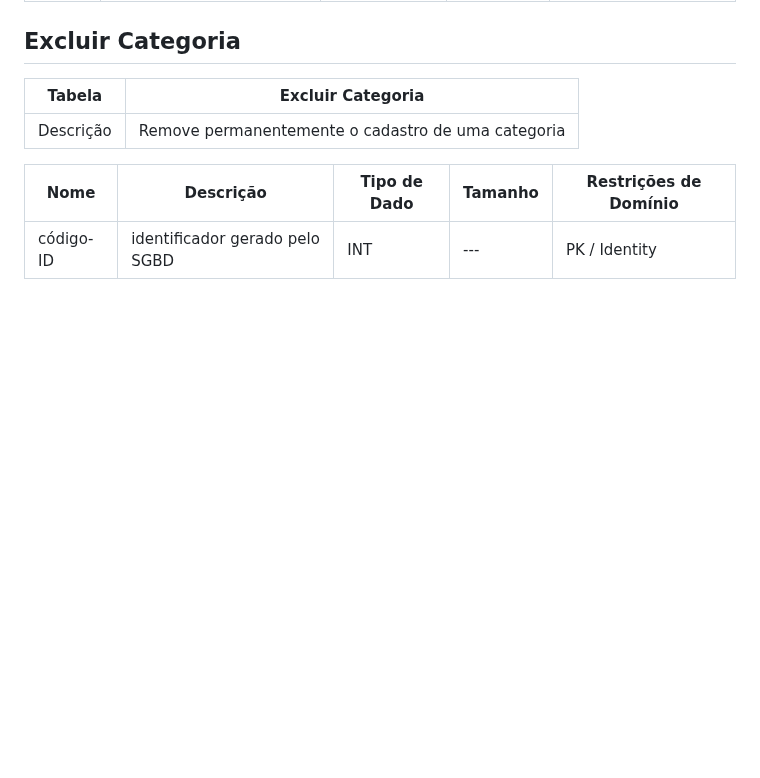
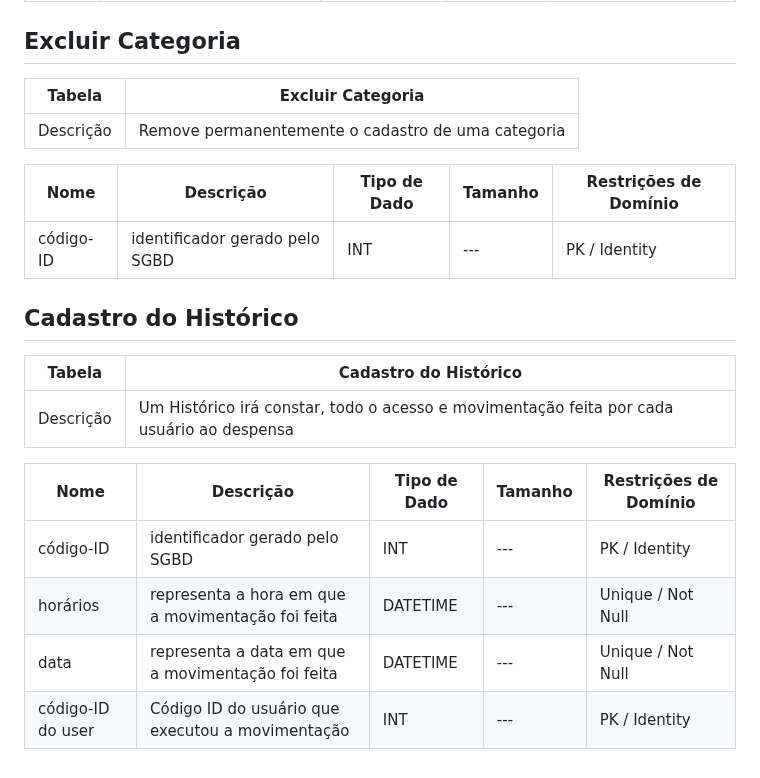
Before and after one commit to daviddevolin/SigDespensa, a Markdown page: docs/DataDiagram/data-dictionary.md, the part around the change. Rendered like a GitHub page; blank space fills up the shorter version.

Commit message:
Update Data Dictionary

```diff
--- a/docs/DataDiagram/data-dictionary.md
+++ b/docs/DataDiagram/data-dictionary.md
@@ -184,3 +184,16 @@
 |  Nome         | Descrição                                                    | Tipo de Dado | Tamanho | Restrições de Domínio |
 | ------------- | ------------------------------------------------------------ | ------------ | ------- | --------------------- |
 | código-ID          | identificador gerado pelo SGBD                               | INT          | ---     | PK / Identity         |
+
+## Cadastro do Histórico
+
+|   Tabela   | Cadastro do Histórico  |
+| ---------- | ------------- |
+| Descrição  | Um Histórico irá constar, todo o acesso e movimentação feita por cada usuário ao despensa|
+
+|  Nome         | Descrição                                                    | Tipo de Dado | Tamanho | Restrições de Domínio |
+| ------------- | ------------------------------------------------------------ | ------------ | ------- | --------------------- |
+| código-ID          | identificador gerado pelo SGBD                               | INT          | ---     | PK / Identity         |            |
+| horários      | representa a hora em que a movimentação foi feita | DATETIME      | ---      | Unique / Not Null     |
+| data      | representa a data em que a movimentação foi feita | DATETIME      | ---      | Unique / Not  Null             |
+| código-ID do user          | Código ID do usuário que executou a movimentação                               | INT          | ---     | PK / Identity         |            |
```
